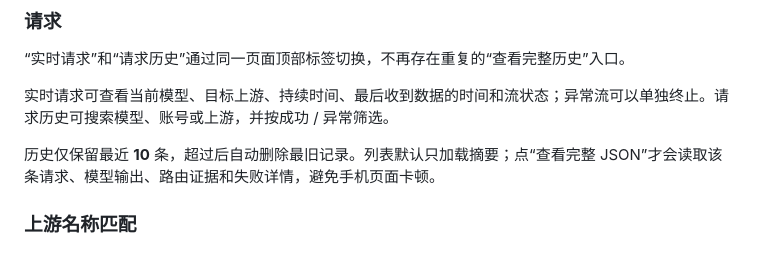
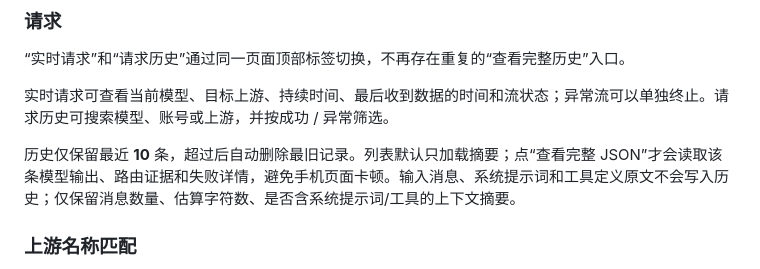
Before and after one commit to xfan5610-maker/cline-pass-switcher-v3, a Markdown page: README.md, the part around the change. Rendered like a GitHub page.

Commit message:
docs: clarify output-only request history

```diff
--- a/README.md
+++ b/README.md
@@ -97,7 +97,7 @@
 
 实时请求可查看当前模型、目标上游、持续时间、最后收到数据的时间和流状态；异常流可以单独终止。请求历史可搜索模型、账号或上游，并按成功 / 异常筛选。
 
-历史仅保留最近 **10** 条，超过后自动删除最旧记录。列表默认只加载摘要；点“查看完整 JSON”才会读取该条请求、模型输出、路由证据和失败详情，避免手机页面卡顿。
+历史仅保留最近 **10** 条，超过后自动删除最旧记录。列表默认只加载摘要；点“查看完整 JSON”才会读取该条模型输出、路由证据和失败详情，避免手机页面卡顿。输入消息、系统提示词和工具定义原文不会写入历史；仅保留消息数量、估算字符数、是否含系统提示词/工具的上下文摘要。
 
 ### 上游名称匹配
 
```
